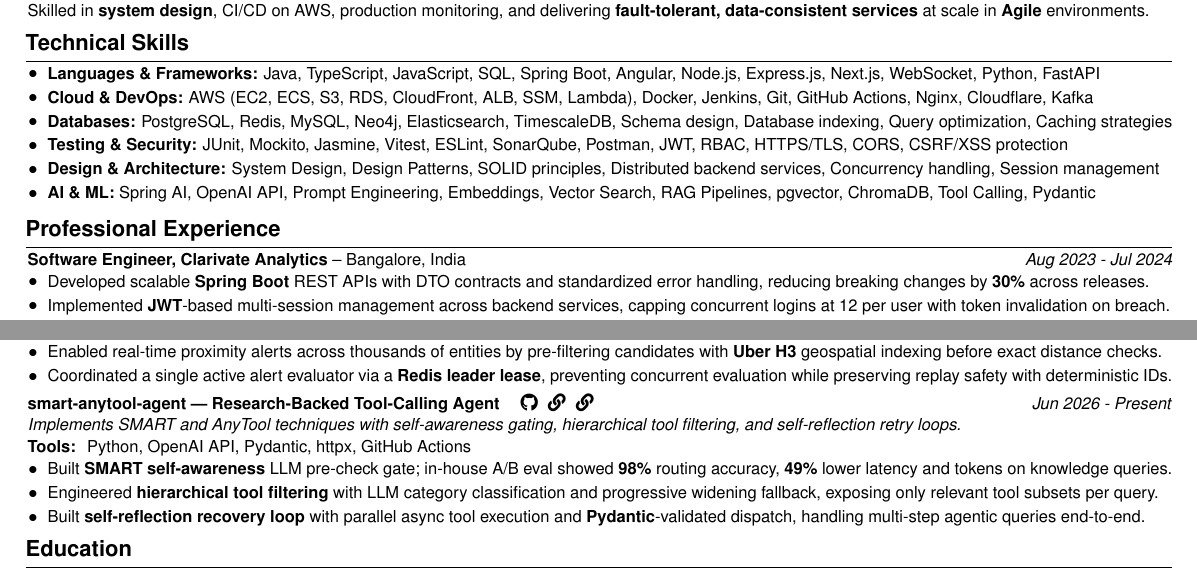
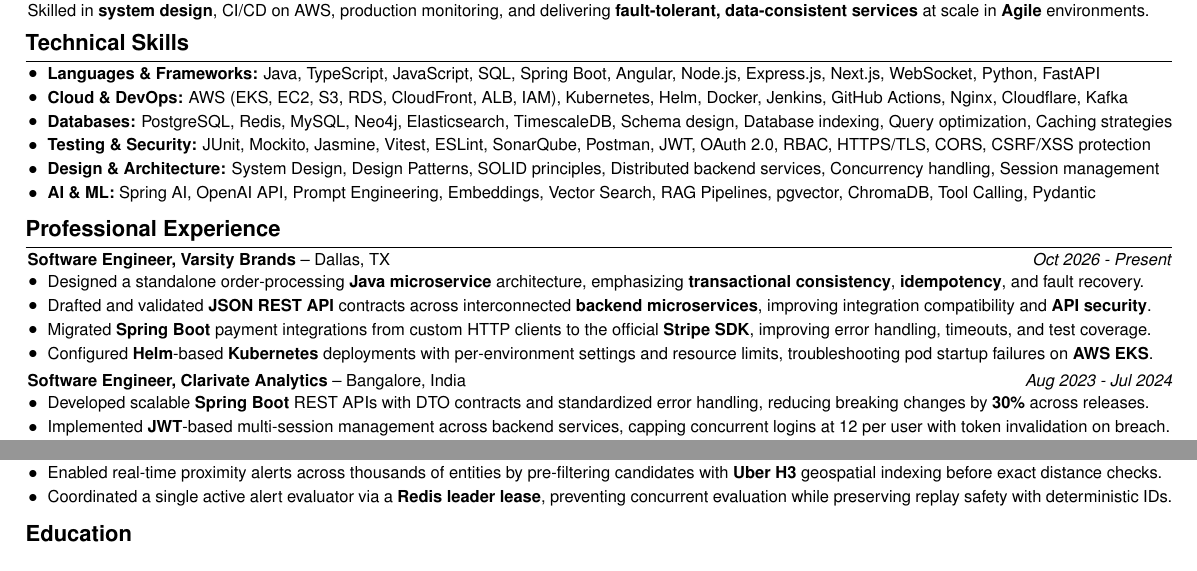
Before and after one commit to Buffden/resume, a LaTeX CV (Harshwardhan-Patil-Resume.tex): two parts of the page, joined at a grey line, cut so that both start at the same text. Compiled offline with pdfLaTeX.

Commit message:
Add Varsity Brands experience and update cloud skills
Adds the Varsity Brands Software Engineer role with four bullets on the
order-processing service design, API contracts, the Stripe SDK migration,
and Helm/Kubernetes on EKS. Adds EKS, Kubernetes, Helm, IAM and OAuth 2.0
to skills, drops ECS and Lambda from the AWS list, and comments out the
smart-anytool-agent project and one Clarivate bullet to keep it to one page.

```diff
--- a/Harshwardhan-Patil-Resume.tex
+++ b/Harshwardhan-Patil-Resume.tex
@@ -79,9 +79,9 @@
 \vspace{-0.1cm}
 \begin{onecolentry}
     \item \textbf{Languages \& Frameworks:} Java, TypeScript, JavaScript, SQL, Spring Boot, Angular, Node.js, Express.js, Next.js, WebSocket, Python, FastAPI
-    \item \textbf{Cloud \& DevOps:} AWS (EC2, ECS, S3, RDS, CloudFront, ALB, SSM, Lambda), Docker, Jenkins, Git, GitHub Actions, Nginx, Cloudflare, Kafka
+    \item \textbf{Cloud \& DevOps:} AWS (EKS, EC2, S3, RDS, CloudFront, ALB, IAM), Kubernetes, Helm, Docker, Jenkins, GitHub Actions, Nginx, Cloudflare, Kafka
     \item \textbf{Databases:} PostgreSQL, Redis, MySQL, Neo4j, Elasticsearch, TimescaleDB, Schema design, Database indexing, Query optimization, Caching strategies
-    \item \textbf{Testing \& Security:} JUnit, Mockito, Jasmine, Vitest, ESLint, SonarQube, Postman, JWT, RBAC, HTTPS/TLS, CORS, CSRF/XSS protection
+    \item \textbf{Testing \& Security:} JUnit, Mockito, Jasmine, Vitest, ESLint, SonarQube, Postman, JWT, OAuth 2.0, RBAC, HTTPS/TLS, CORS, CSRF/XSS protection
     \item \textbf{Design \& Architecture:} System Design, Design Patterns, SOLID principles, Distributed backend services, Concurrency handling, Session management
     \item \textbf{AI \& ML:} Spring AI, OpenAI API, Prompt Engineering, Embeddings, Vector Search, RAG Pipelines, pgvector, ChromaDB, Tool Calling, Pydantic
     % \item \textbf{AI \& ML:} Spring AI, OpenAI API, Prompt Engineering, RAG Pipelines, Embeddings, Vector Search, pgvector, Tool Calling, Multi-Agent Workflows, LangChain/LangGraph, MCP, LLM Evaluation, AI Observability, Prompt Injection Detection
@@ -94,6 +94,16 @@
 \section{Professional Experience}
 
 \vspace{-0.1cm}
+\textbf{Software Engineer, Varsity Brands} -- Dallas, TX \hfill \textit{Oct 2026 - Present} \\
+\begin{highlights}
+    \item Designed a standalone order-processing \textbf{Java} \textbf{microservice} architecture, emphasizing \textbf{transactional consistency}, \textbf{idempotency}, and fault recovery.
+    \item Drafted and validated \textbf{JSON} \textbf{REST API} contracts across interconnected \textbf{backend microservices}, improving integration compatibility and \textbf{API security}.
+    \item Migrated \textbf{Spring Boot} payment integrations from custom HTTP clients to the official \textbf{Stripe SDK}, improving error handling, timeouts, and test coverage.
+    \item Configured \textbf{Helm}-based \textbf{Kubernetes} deployments with per-environment settings and resource limits, troubleshooting pod startup failures on \textbf{AWS EKS}.
+    % \item Improved deployment readiness through \textbf{Docker}-based testing, \textbf{GitHub Actions} \textbf{CI/CD} workflows, and environment configuration validation.
+\end{highlights}
+
+\vspace{0.1cm}
 \textbf{Software Engineer, Clarivate Analytics} -- Bangalore, India \hfill \textit{Aug 2023 - Jul 2024} \\
 \begin{highlights}
     \item Developed scalable \textbf{Spring Boot} REST APIs with DTO contracts and standardized error handling, reducing breaking changes by \textbf{30\%} across releases.
@@ -167,16 +177,16 @@
 \end{highlights}
 \vspace{0.1cm}
 
-\textbf{smart-anytool-agent --- Research-Backed Tool-Calling Agent} \hspace{1em}\href{https://github.com/Buffden/smart-anytool-agent}{\faGithub}\hspace{0.6em}\href{https://arxiv.org/abs/2502.11435}{\faLink}\hspace{0.6em}\href{https://arxiv.org/abs/2402.04253}{\faLink} \hfill \textit{Jun 2026 - Present} \\
-\textit{Implements SMART and AnyTool techniques with self-awareness gating, hierarchical tool filtering, and self-reflection retry loops.} \\
-\textbf{Tools: } Python, OpenAI API, Pydantic, httpx, GitHub Actions \\
-\begin{highlights}
-    \item Built \textbf{SMART self-awareness} LLM pre-check gate; in-house A/B eval showed \textbf{98\%} routing accuracy, \textbf{49\%} lower latency and tokens on knowledge queries.
+% \textbf{smart-anytool-agent --- Research-Backed Tool-Calling Agent} \hspace{1em}\href{https://github.com/Buffden/smart-anytool-agent}{\faGithub}\hspace{0.6em}\href{https://arxiv.org/abs/2502.11435}{\faLink}\hspace{0.6em}\href{https://arxiv.org/abs/2402.04253}{\faLink} \hfill \textit{Jun 2026 - Present} \\
+% \textit{Implements SMART and AnyTool techniques with self-awareness gating, hierarchical tool filtering, and self-reflection retry loops.} \\
+% \textbf{Tools: } Python, OpenAI API, Pydantic, httpx, GitHub Actions \\
+% \begin{highlights}
+%     \item Built \textbf{SMART self-awareness} LLM pre-check gate; in-house A/B eval showed \textbf{98\%} routing accuracy, \textbf{49\%} lower latency and tokens on knowledge queries.
 
-    \item Engineered \textbf{hierarchical tool filtering} with LLM category classification and progressive widening fallback, exposing only relevant tool subsets per query.
+%     \item Engineered \textbf{hierarchical tool filtering} with LLM category classification and progressive widening fallback, exposing only relevant tool subsets per query.
 
-    \item Built \textbf{self-reflection recovery loop} with parallel async tool execution and \textbf{Pydantic}-validated dispatch, handling multi-step agentic queries end-to-end.
-\end{highlights}
+%     \item Built \textbf{self-reflection recovery loop} with parallel async tool execution and \textbf{Pydantic}-validated dispatch, handling multi-step agentic queries end-to-end.
+% \end{highlights}
 
 \vspace{-0.2cm}
 % --- Education ---
```
Also changed, not shown: Harshwardhan-Patil-Resume.pdf.
